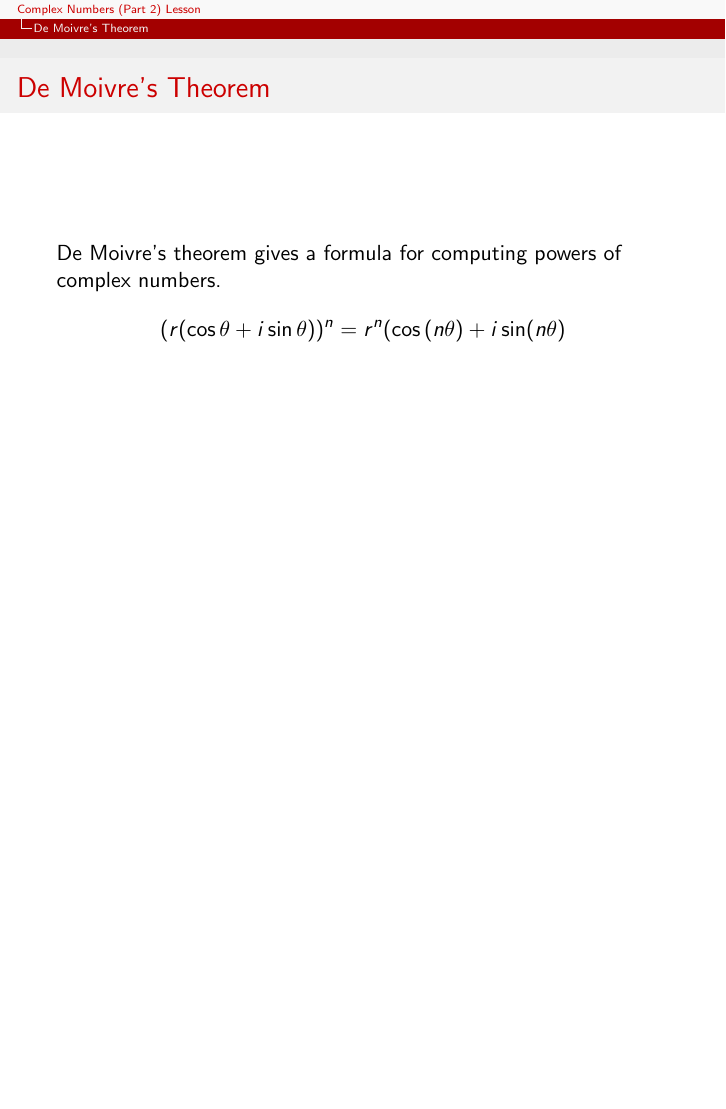
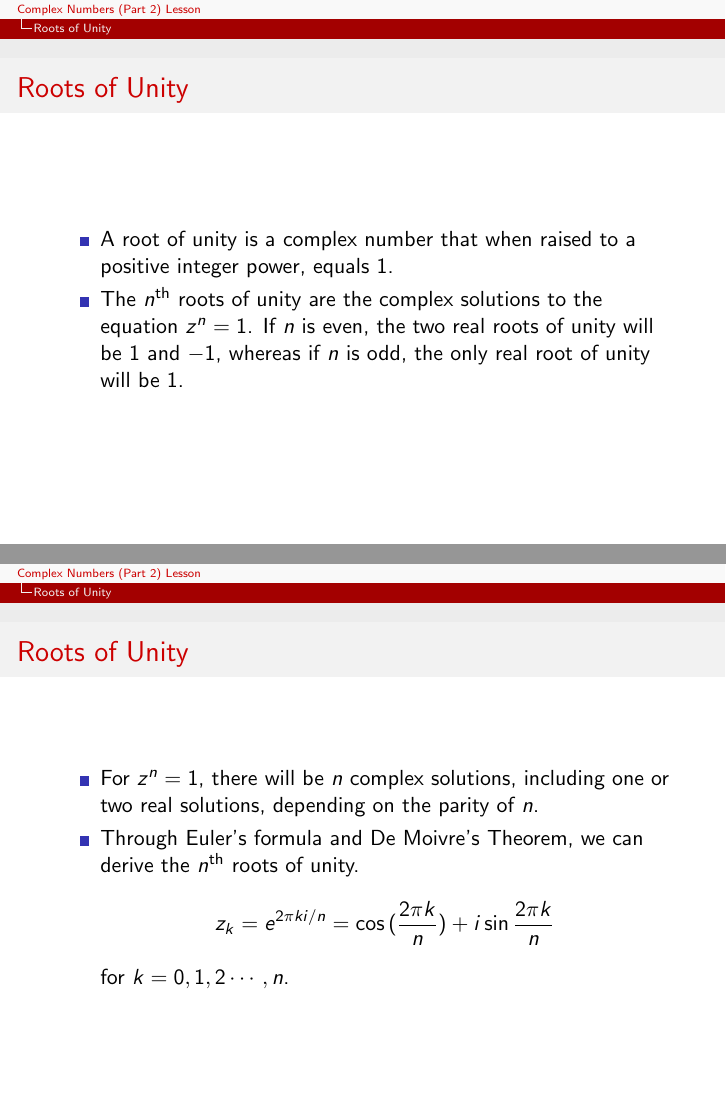
Before and after one commit to Joon7891/Math-Club-2018-2019, LaTeX slides (Week 14 - Complex Numbers (Part 2)/complex-numbers-part-2-lesson-presentation.tex): page 6 of 6 before the commit and pages 7 and 8 of 11 after it, the two joined at a grey line, the shorter picture padded with empty space. Compiled offline with pdfLaTeX.

Commit message:
Added Complex Numbers (Part 2) Lesson Presentation

```diff
--- a/Week 14 - Complex Numbers (Part 2)/complex-numbers-part-2-lesson-presentation.tex
+++ b/Week 14 - Complex Numbers (Part 2)/complex-numbers-part-2-lesson-presentation.tex
@@ -52,3 +52,18 @@ Using $e^{ix} =  \cos{x} + i\sin{x}$ and $e^{-ix} =  \cos{x} - i\sin{x}$, we can
         (r(\cos{\theta} + i\sin{\theta}))^n = r^n(\cos{(n\theta) + i\sin(n\theta)}
     \end{equation*}
 \end{frame}
+
+\section{Roots of Unity}
+\begin{frame}{Roots of Unity}
+\begin{itemize}
+    \item A root of unity is a complex number that when raised to a positive integer power, equals $1$.
+    \item The $n^{\text{th}}$ roots of unity are the complex solutions to the equation $z^n = 1$. If $n$ is even, the two real roots of unity will be $1$ and $-1$, whereas if $n$ is odd, the only real root of unity will be $1$.
+\end{itemize}
+\end{frame}
+
+\begin{frame}{Roots of Unity}
+\begin{itemize}
+    \item For $z^n = 1$, there will be $n$ complex solutions, including one or two real solutions, depending on the parity of $n$.
+    \item Through Euler's formula and De Moivre's Theorem, we can derive the $n^{\text{th}}$ roots of unity. $$z_k = e^{2\pi ki / n} = \cos{(\frac{2\pi k}{n})} + i\sin{\frac{2 \pi k}{n}}$$ for $k = 0, 1, 2 \cdots, n$.
+\end{itemize}
+\end{frame}
```
Also changed, not shown: Week 14 - Complex Numbers (Part 2)/complex-numbers-part-2-lesson-presentation.tex (29 more changed lines).
